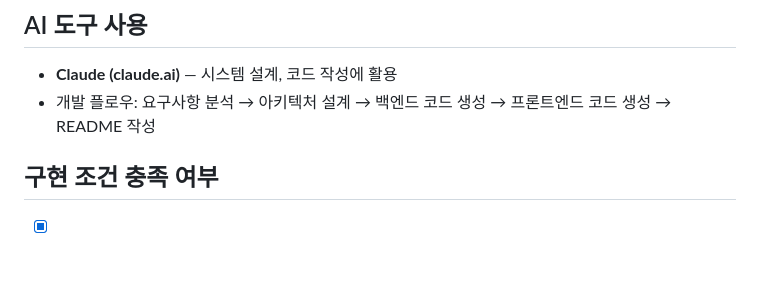
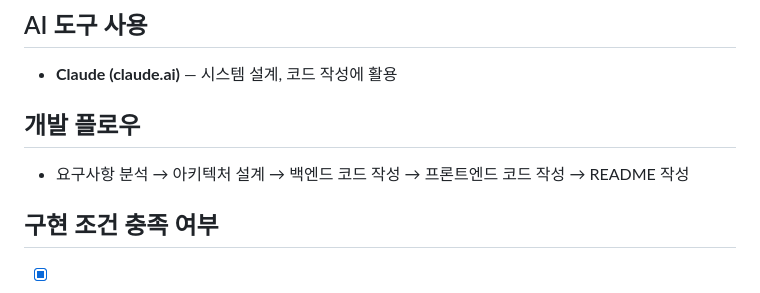
Before and after one commit to LEEYOENN/daily-news-briefing, a Markdown page: README.md, the part around the change. GitHub-like rendering; blank space fills up the shorter version.

Commit message:
Update development flow description in README
Corrected the development flow wording in the README.

```diff
--- a/README.md
+++ b/README.md
@@ -85,7 +85,10 @@ uvicorn backend.main:app --reload
 ## AI 도구 사용
 
 - **Claude (claude.ai)** — 시스템 설계, 코드 작성에 활용
-- 개발 플로우: 요구사항 분석 → 아키텍처 설계 → 백엔드 코드 생성 → 프론트엔드 코드 생성 → README 작성
+
+## 개발 플로우
+
+- 요구사항 분석 → 아키텍처 설계 → 백엔드 코드 작성 → 프론트엔드 코드 작성 → README 작성
 
 ## 구현 조건 충족 여부
 
```
